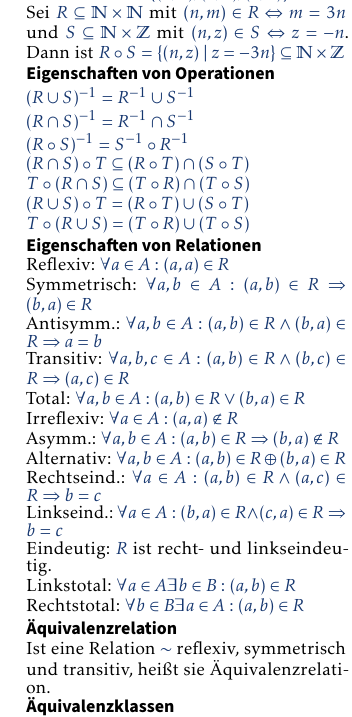
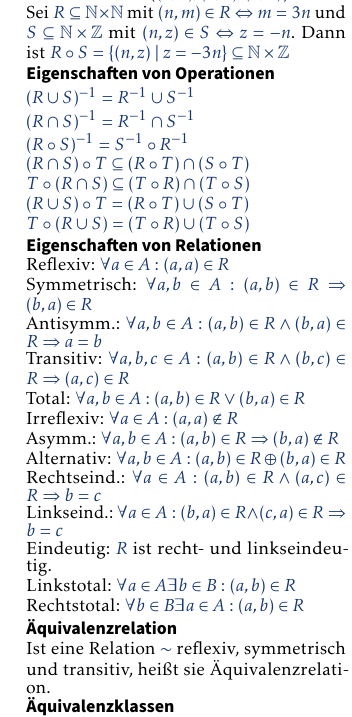
Before and after one commit to DKierner/latex-cheatsheet, a LaTeX document (Hilfszettel.tex): part of page 1 of 2, cut so that both start at the same text. Compiled offline with pdfLaTeX.

Commit message:
Add amsfonts package

```diff
--- a/Hilfszettel.tex
+++ b/Hilfszettel.tex
@@ -15,6 +15,7 @@
 \usepackage[framemethod=tikz]{mdframed}
 \usepackage{microtype}
 \usepackage{pdfpages}
+\usepackage{amsfonts}
 
 \let\bar\overline
 
```
